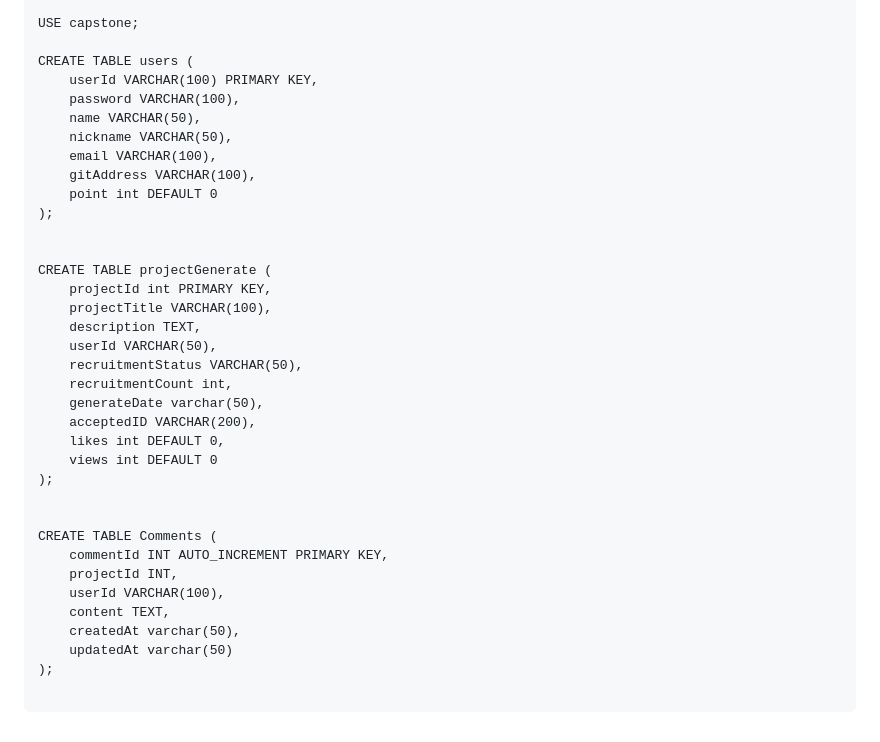
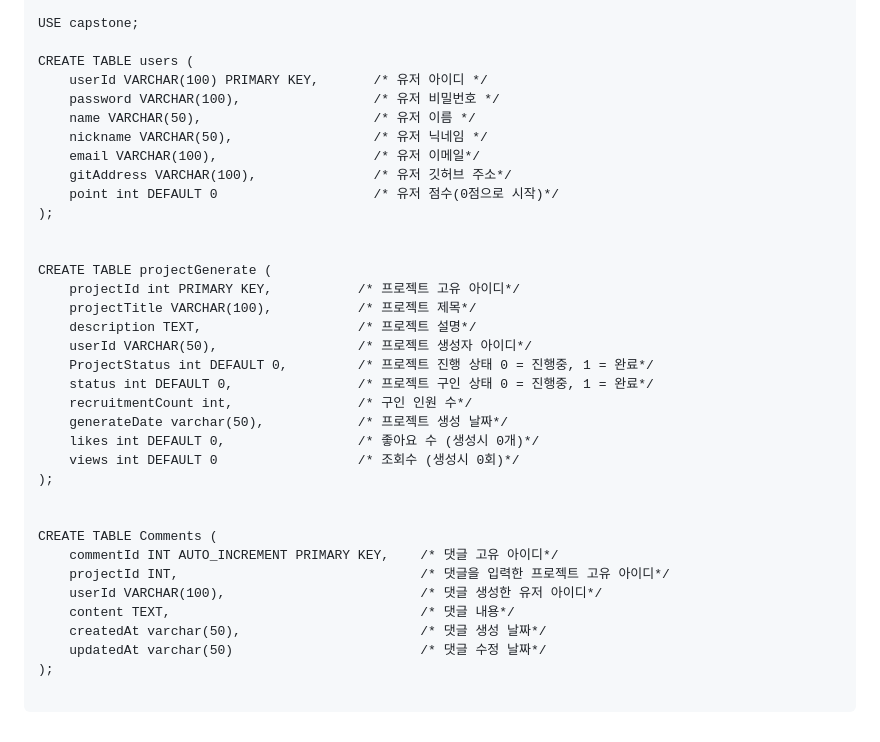
Before and after one commit to Jung-sunghoon/capstone_backend, a Markdown page: README.md, the part around the change. Rendered like a GitHub page.

````diff
--- a/README.md
+++ b/README.md
@@ -100,37 +100,37 @@ CREATE DATABASE capstone;
 USE capstone;
 
 CREATE TABLE users (
-    userId VARCHAR(100) PRIMARY KEY,
-    password VARCHAR(100),
-    name VARCHAR(50),
-    nickname VARCHAR(50),
-    email VARCHAR(100),
-    gitAddress VARCHAR(100),
-    point int DEFAULT 0
+    userId VARCHAR(100) PRIMARY KEY,       /* 유저 아이디 */
+    password VARCHAR(100),                 /* 유저 비밀번호 */
+    name VARCHAR(50),                      /* 유저 이름 */
+    nickname VARCHAR(50),                  /* 유저 닉네임 */
+    email VARCHAR(100),                    /* 유저 이메일*/
+    gitAddress VARCHAR(100),               /* 유저 깃허브 주소*/
+    point int DEFAULT 0                    /* 유저 점수(0점으로 시작)*/
 );
 
 
 CREATE TABLE projectGenerate (
-    projectId int PRIMARY KEY,
-    projectTitle VARCHAR(100),
-    description TEXT,
-    userId VARCHAR(50),
-    recruitmentStatus VARCHAR(50),
-    recruitmentCount int,
-    generateDate varchar(50),
-    acceptedID VARCHAR(200),
-    likes int DEFAULT 0,
-    views int DEFAULT 0
+    projectId int PRIMARY KEY,           /* 프로젝트 고유 아이디*/
+    projectTitle VARCHAR(100),           /* 프로젝트 제목*/
+    description TEXT,                    /* 프로젝트 설명*/
+    userId VARCHAR(50),                  /* 프로젝트 생성자 아이디*/
+    ProjectStatus int DEFAULT 0,         /* 프로젝트 진행 상태 0 = 진행중, 1 = 완료*/
+    status int DEFAULT 0,                /* 프로젝트 구인 상태 0 = 진행중, 1 = 완료*/
+    recruitmentCount int,                /* 구인 인원 수*/
+    generateDate varchar(50),            /* 프로젝트 생성 날짜*/
+    likes int DEFAULT 0,                 /* 좋아요 수 (생성시 0개)*/
+    views int DEFAULT 0                  /* 조회수 (생성시 0회)*/
 );
 
 
 CREATE TABLE Comments (
-    commentId INT AUTO_INCREMENT PRIMARY KEY,
-    projectId INT,
-    userId VARCHAR(100),
-    content TEXT,
-    createdAt varchar(50),
-    updatedAt varchar(50)
+    commentId INT AUTO_INCREMENT PRIMARY KEY,    /* 댓글 고유 아이디*/
+    projectId INT,                               /* 댓글을 입력한 프로젝트 고유 아이디*/
+    userId VARCHAR(100),                         /* 댓글 생성한 유저 아이디*/
+    content TEXT,                                /* 댓글 내용*/
+    createdAt varchar(50),                       /* 댓글 생성 날짜*/
+    updatedAt varchar(50)                        /* 댓글 수정 날짜*/
 );
 
 ```
````
